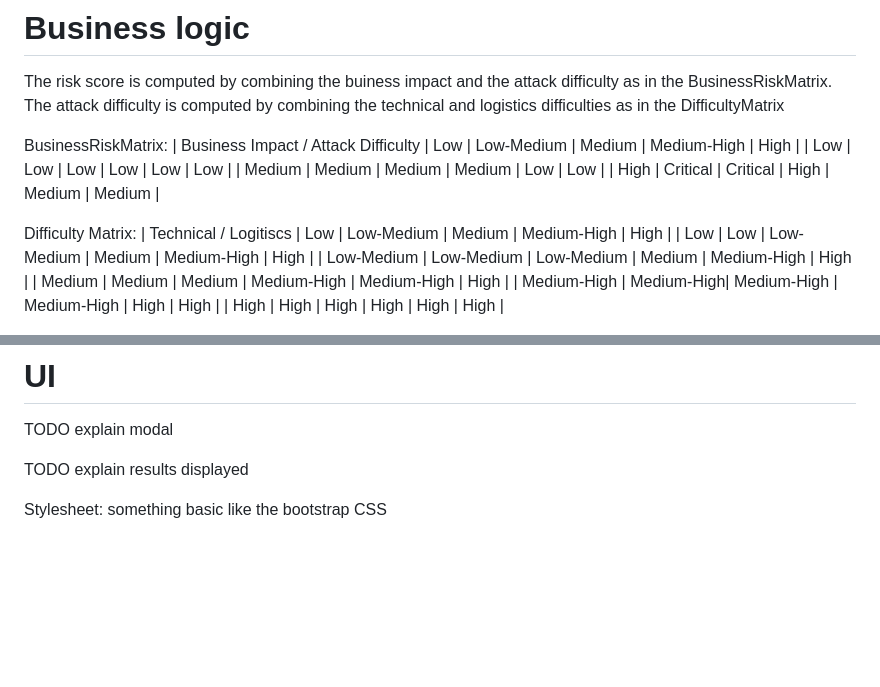
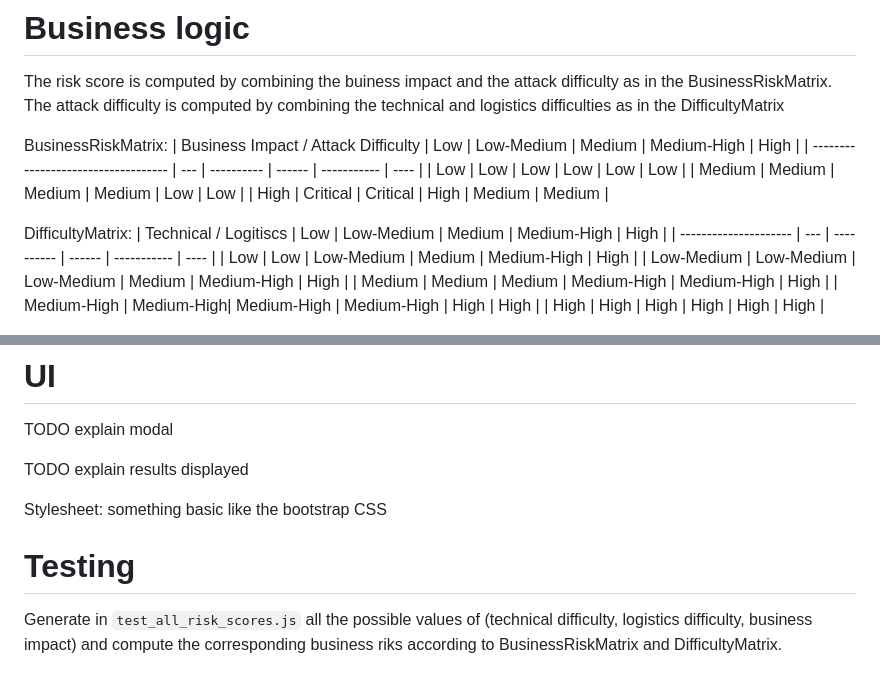
Before and after one commit to appsecmatters/lovelyTM, a Markdown page: SPECS.md, 2 parts joined by grey strips. GitHub-like rendering; blank space fills up the shorter version.

Commit message:
Specs v0.0.1

```diff
--- a/SPECS.md
+++ b/SPECS.md
@@ -45,12 +45,14 @@ The attack difficulty is computed by combining the technical and logistics diffi
 
 BusinessRiskMatrix:
 | Business Impact / Attack Difficulty | Low | Low-Medium | Medium | Medium-High | High |
+| ----------------------------------- | --- | ---------- | ------ | ----------- | ---- |
 | Low | Low | Low | Low | Low | Low |
 | Medium | Medium | Medium | Medium | Low | Low |
 | High | Critical | Critical | High | Medium | Medium |
 
-Difficulty Matrix:
+DifficultyMatrix:
 | Technical / Logitiscs | Low | Low-Medium | Medium | Medium-High | High |
+| --------------------- | --- | ---------- | ------ | ----------- | ---- |
 | Low | Low | Low-Medium | Medium | Medium-High | High |
 | Low-Medium | Low-Medium | Low-Medium | Medium | Medium-High | High |
 | Medium | Medium | Medium | Medium-High | Medium-High | High |
@@ -73,3 +75,7 @@ TODO explain modal
 TODO explain results displayed
 
 Stylesheet: something basic like the bootstrap CSS
+
+# Testing
+
+Generate in `test_all_risk_scores.js` all the possible values of (technical difficulty, logistics difficulty, business impact) and compute the corresponding business riks according to BusinessRiskMatrix and DifficultyMatrix.
```
